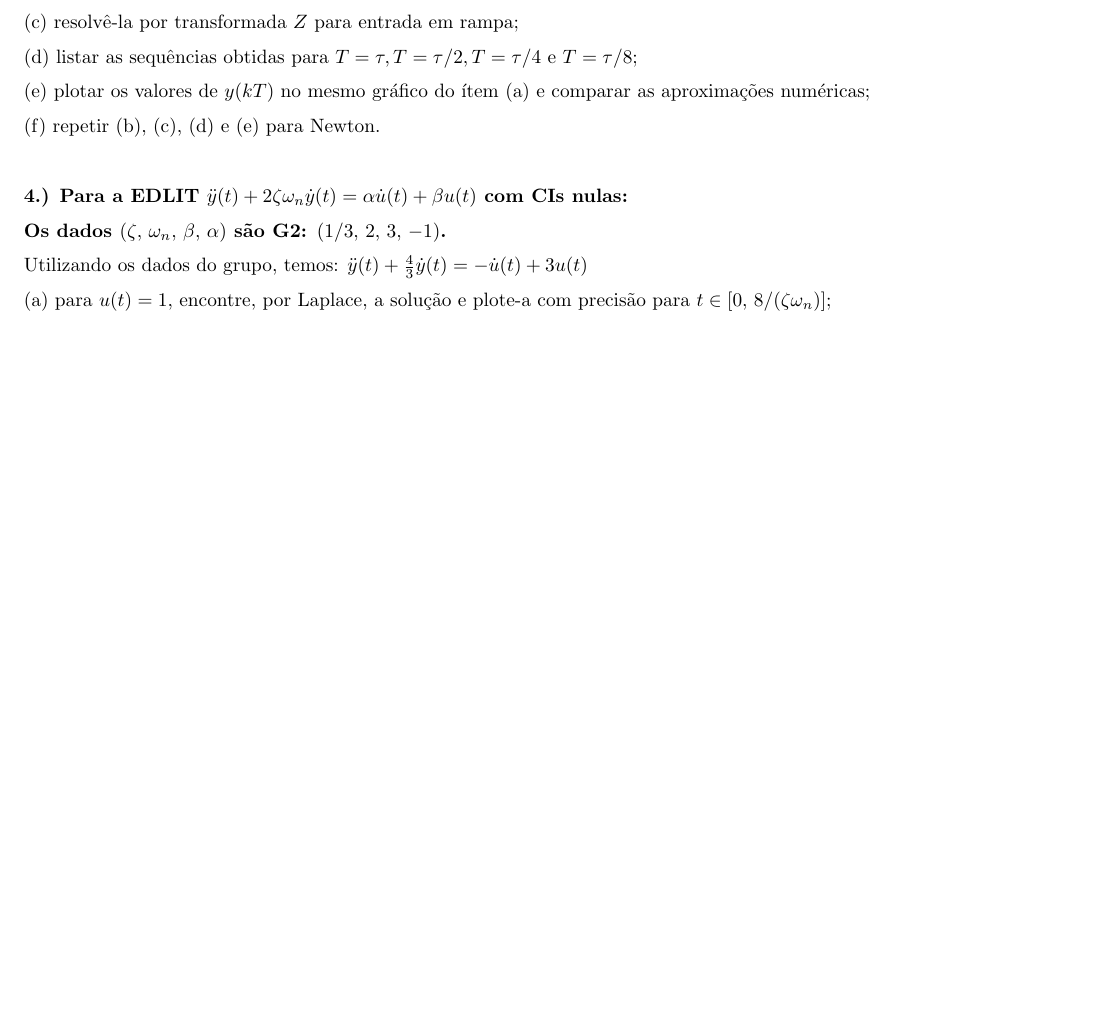
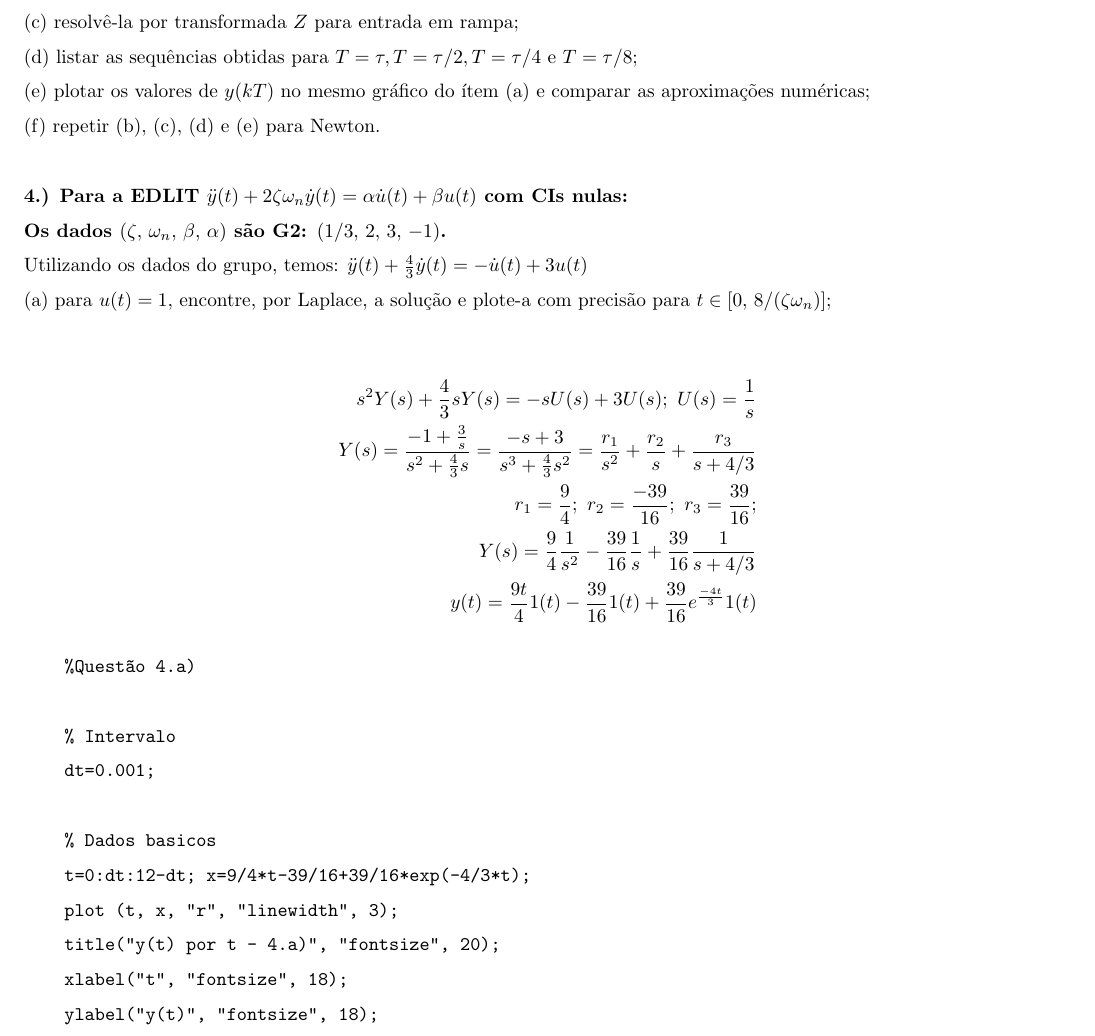
Before and after one commit to mhscardoso/Sig.Sistems, a LaTeX document (Trabalho 5/Trabalho5.tex): part of page 6 of 6 before the commit and part of page 6 of 7 after it, cut so that both start at the same text, the shorter picture padded with empty space. Compiled offline with pdfLaTeX.

Commit message:
Questão 4a

```diff
--- a/Trabalho 5/Trabalho5.tex
+++ b/Trabalho 5/Trabalho5.tex
@@ -272,3 +272,24 @@ Utilizando os dados do grupo, temos: $\ddot{y}(t) + \frac{4}{3} \dot{y}(t) = -\d
 
 (a) para $u(t) = 1$, encontre, por Laplace, a solução e plote-a com precisão para $t \in [0,\, 8/(\zeta \omega_n)]$;
 
+\begin{align*}
+    s^2Y(s) + \frac{4}{3} sY(s) = -sU(s) + 3U(s); \ U(s) = \frac{1}{s} \\
+    Y(s) = \frac{-1 + \frac{3}{s}}{s^2 + \frac{4}{3}s} = \frac{-s + 3}{s^3 + \frac{4}{3} s^2} = \frac{r_1}{s^2} + \frac{r_2}{s} + \frac{r_3}{s + 4/3} \\
+    r_1 = \frac{9}{4} ; \ r_2 = \frac{-39}{16} ; \ r_3 = \frac{39}{16} ; \\
+    Y(s) = \frac{9}{4} \frac{1}{s^2} -\frac{39}{16} \frac{1}{s} + \frac{39}{16} \frac{1}{s + 4/3} \\
+    y(t) = \frac{9t}{4} 1(t) - \frac{39}{16} 1(t) + \frac{39}{16} e^{\frac{-4t}{3}} 1(t)
+\end{align*}
+
+\begin{verbatim}
+    %Questão 4.a)
+
+    % Intervalo
+    dt=0.001;
+
+    % Dados basicos
+    t=0:dt:12-dt; x=9/4*t-39/16+39/16*exp(-4/3*t);
+    plot (t, x, "r", "linewidth", 3);
+    title("y(t) por t - 4.a)", "fontsize", 20);
+    xlabel("t", "fontsize", 18);
+    ylabel("y(t)", "fontsize", 18);
+\end{verbatim}
```
Also changed, not shown: Trabalho 5/Trabalho5.pdf, Trabalho 5/images/questao4a.jpg (added), Trabalho 5/Trabalho5.tex (6 more changed lines), 1 other file.
